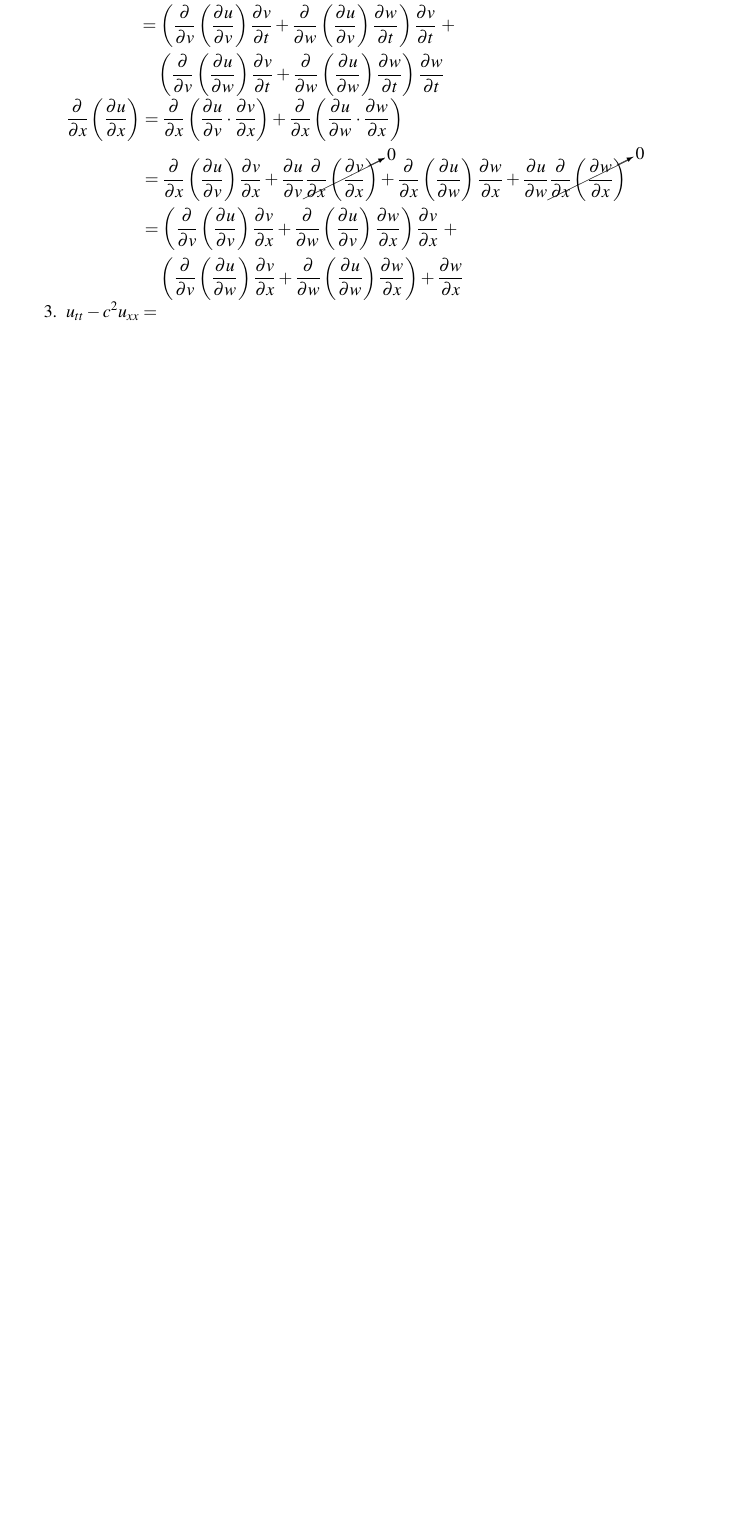
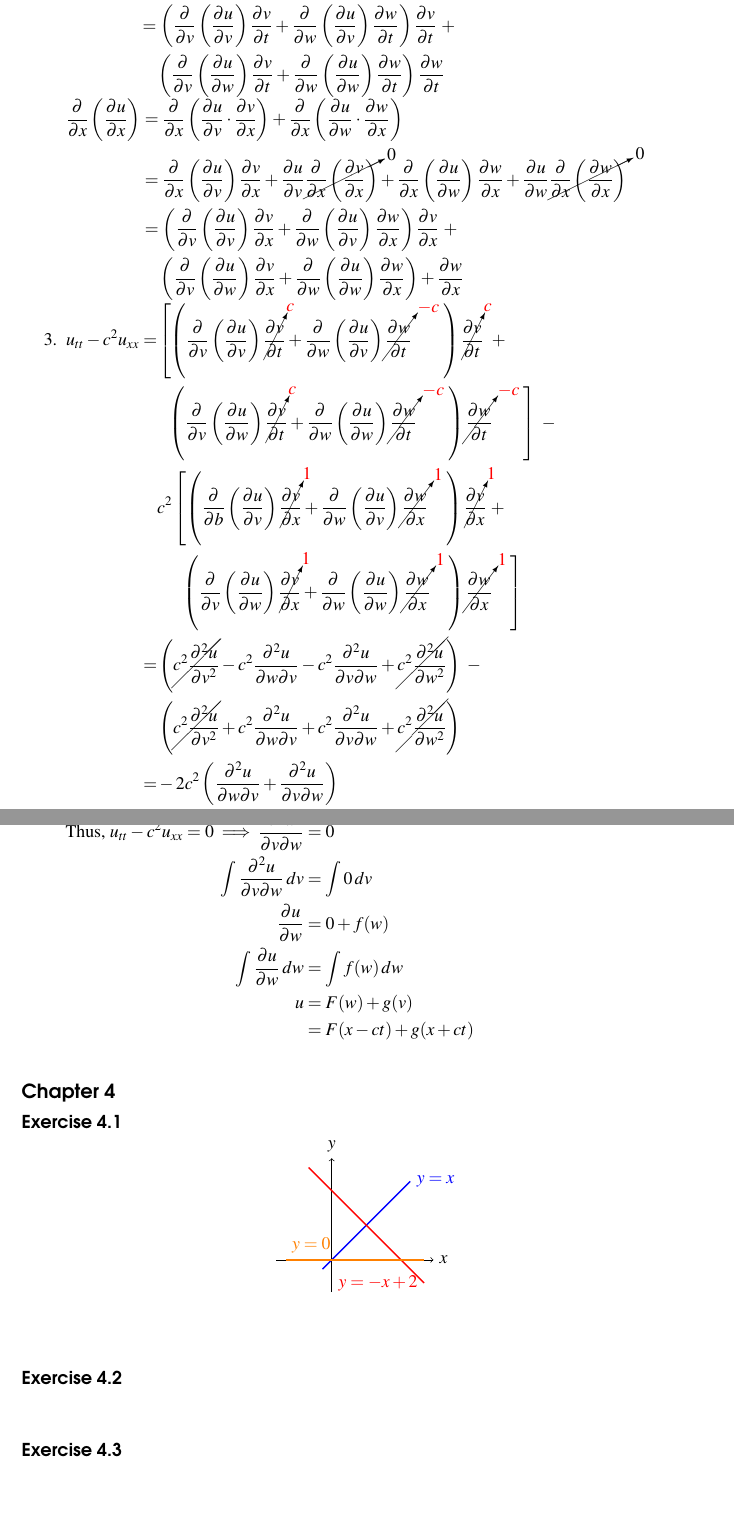
Before and after one commit to LanceLi1416/MAT235-Notes, a LaTeX book (main.tex): part of page 73 of 76 before the commit and two parts of pages 73 and 74 of 76 after it, the two joined at a grey line, cut so that both start at the same text, the shorter picture padded with empty space. Compiled offline with pdfLaTeX; TikZ figures are drawn from their code, not taken from saved files.

Commit message:
finish Chapter 3

```diff
--- a/main.tex
+++ b/main.tex
@@ -3569,8 +3554,49 @@ $\begin{aligned}[t]
 
     \item $\begin{aligned}[t]
         u_{tt} - c^2 u_{xx}
-         & =
+        = & \left[ \left( \frac{\partial}{\partial v} \left( \frac{\partial u}{\partial v} \right) \cancelto{\color{red}c}{\frac{\partial v}{\partial t}} + \frac{\partial}{\partial w} \left( \frac{\partial u}{\partial v} \right) \cancelto{\color{red}-c}{\frac{\partial w}{\partial t}} ~~~~~~~ \right) \cancelto{\color{red}c}{\frac{\partial v}{\partial t}} \right. ~+ \\ & ~~ \left. \left( \frac{\partial}{\partial v} \left( \frac{\partial u}{\partial w} \right) \cancelto{\color{red}c}{\frac{\partial v}{\partial t}} + \frac{\partial}{\partial w} \left( \frac{\partial u}{\partial w} \right) \cancelto{\color{red}-c}{\frac{\partial w}{\partial t}} ~~~~~~~ \right) \cancelto{\color{red}-c}{\frac{\partial w}{\partial t}} ~~~~~~~ \right] ~- \\ & c^2 \left[ \left( \frac{\partial}{\partial b} \left( \frac{\partial u}{\partial v} \right) \cancelto{\color{red}1}{\frac{\partial v}{\partial x}} + \frac{\partial}{\partial w} \left( \frac{\partial u}{\partial v} \right) \cancelto{\color{red}1}{\frac{\partial w}{\partial x}} ~~~~ \right) \cancelto{\color{red}1}{\frac{\partial v}{\partial x}} ~+ \right. \\ & ~~~~~ \left. \left( \frac{\partial}{\partial v} \left( \frac{\partial u}{\partial w} \right) \cancelto{\color{red}1}{\frac{\partial v}{\partial x}} + \frac{\partial}{\partial w} \left( \frac{\partial u}{\partial w} \right) \cancelto{\color{red}1} {\frac{\partial w}{\partial x}} ~~~~ \right) \cancelto{\color{red}1}{\frac{\partial w}{\partial x}} ~~~~ \right] \\
+        = & \left( \cancel{c^2 \frac{\partial^2 u}{\partial v^2}} - c^2 \frac{\partial^2 u}{\partial w \partial v} - c^2 \frac{\partial^2 u}{\partial v \partial w} + \cancel{c^2 \frac{\partial^2 u}{\partial w^2}} \right) ~- \\ & \left( \cancel{c^2 \frac{\partial^2 u}{\partial v^2}} + c^2 \frac{\partial^2 u}{\partial w \partial v} + c^2 \frac{\partial^2 u}{\partial v \partial w} + \cancel{c^2 \frac{\partial^2 u}{\partial w^2}} \right) \\
+        = & -2c^2 \left( \frac{\partial^2 u}{\partial w \partial v} + \frac{\partial^2 u}{\partial v \partial w} \right) \\
+        = & -4c^2 \frac{\partial^2 u}{\partial v \partial w}
+    \end{aligned}$
+
+    Thus, $\begin{aligned}[t]
+        u_{tt} - c^2u_{xx} = 0 \implies
+        \frac{\partial^2 u}{\partial v \partial w}           & = 0                     \\
+        \int \frac{\partial^2 u}{\partial v \partial w} \,dv & = \int 0 \,dv           \\
+        \frac{\partial u}{\partial w}                        & = 0 + f(w)              \\
+        \int \frac{\partial u}{\partial w} \,dw              & = \int f(w) \,dw        \\
+        u                                                    & = F(w) + g(v)           \\
+                                                             & = F(x - ct) + g(x + ct)
     \end{aligned}$
 \end{enumerate}
 
 {~~~}
+
+\section*{Chapter 4}
+
+\subsection*{Exercise 4.1}
+
+\begin{center}
+    \tikzsetexternalprefix{c04e01-01}%
+    \begin{tikzpicture}
+        \draw[->] (-1.2,0) -- (2.2,0) node[right] {$x$};
+        \draw[->] (0,-0.7) -- (0,2.2) node[above] {$y$};
+
+        \draw[thick,blue] (-0.2,-0.2) -- (1.7,1.7) node[right] {$y=x$};
+        \draw[thick,red] (-0.5,2) -- (2,-0.5) node[left] {$y=-x+2$};
+        \draw[thick,orange] (2,0) -- (-1,0) node[above right] {$y=0$};
+    \end{tikzpicture}
+\end{center}
+
+{~~~}
+
+\subsection*{Exercise 4.2}
+
+{~~~}
+
+\subsection*{Exercise 4.3}
+
+{~~~}
+
+\subsection*{Exercise 4.4}
```
Also changed, not shown: figures/c04e05-01.pdf (added), main.tex (56 more changed lines), 1 other file.
